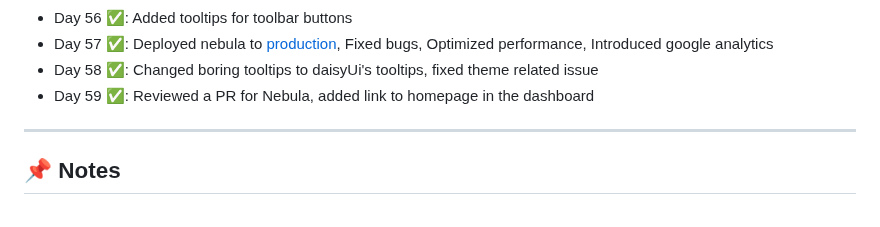
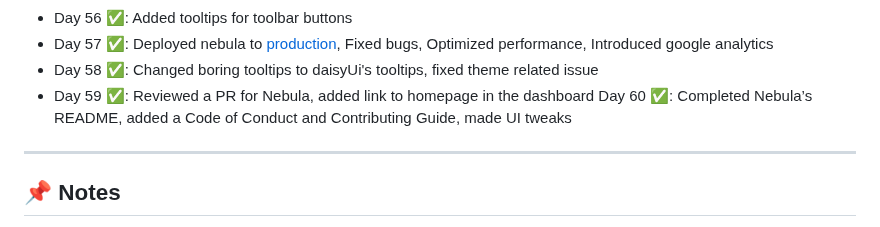
Before and after one commit to delta6626/365-days-of-code, a Markdown page: README.md, the part around the change. GitHub-like rendering.

```diff
--- a/README.md
+++ b/README.md
@@ -75,6 +75,7 @@ I'll try to update this as I go.
 - Day 57 ✅: Deployed nebula to [production](https://nebulanotes.live), Fixed bugs, Optimized performance, Introduced google analytics
 - Day 58 ✅: Changed boring tooltips to daisyUi's tooltips, fixed theme related issue
 - Day 59 ✅: Reviewed a PR for Nebula, added link to homepage in the dashboard
+Day 60 ✅: Completed Nebula’s README, added a Code of Conduct and Contributing Guide, made UI tweaks
 
 ---
 
```
